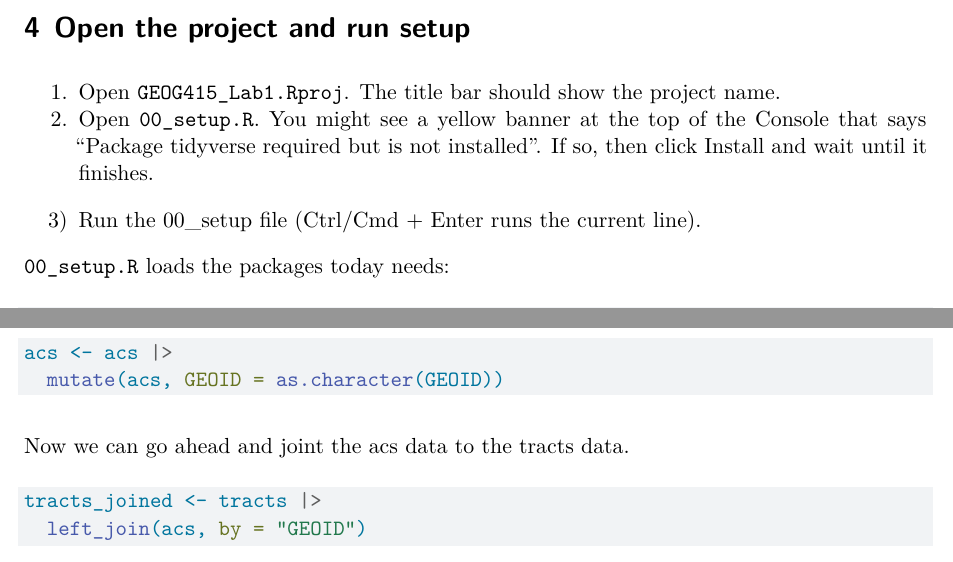
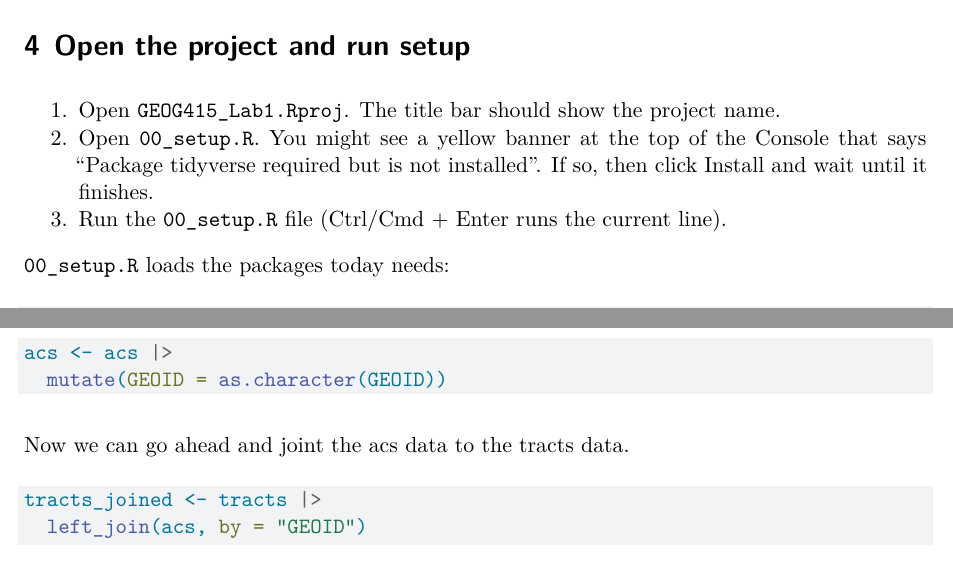
Before and after one commit to nnnagle/iqm_instructor, a Quarto document (labs/lab01/handout/lab01.qmd): two parts of pages 2 and 4 of 5, joined at a grey line, cut so that both start at the same text. Rendered offline with R 4.5, knitr and Pandoc in place of Quarto, then LaTeX, with nearby package versions.

Commit message:
Fix Lab 1 handout: remove duplicate mutate() arg in GEOID cast
The piped mutate(acs, GEOID = ...) passed acs twice and would error.
Also normalize the setup-step list numbering.

Co-Authored-By: Claude Opus 4.8 <noreply@anthropic.com>
Claude-Session: https://claude.ai/code/session_01JdiKo4SzizYqZ6uU3KyXn5

````diff
--- a/labs/lab01/handout/lab01.qmd
+++ b/labs/lab01/handout/lab01.qmd
@@ -67,7 +67,7 @@
 
 1. Open `GEOG415_Lab1.Rproj`. The title bar should show the project name.
 2. Open `00_setup.R`. You might see a yellow banner at the top of the Console that says "Package tidyverse required but is not installed". If so, then click Install and wait until it finishes.
-3) Run the 00_setup file (Ctrl/Cmd + Enter runs the current line).
+3. Run the `00_setup.R` file (Ctrl/Cmd + Enter runs the current line).
 
 `00_setup.R` loads the packages today needs:
 
@@ -136,7 +136,7 @@
 
 ```r
 acs <- acs |>
-  mutate(acs, GEOID = as.character(GEOID))
+  mutate(GEOID = as.character(GEOID))
 ```
 
 Now we can go ahead and joint the acs data to the tracts data.
````
